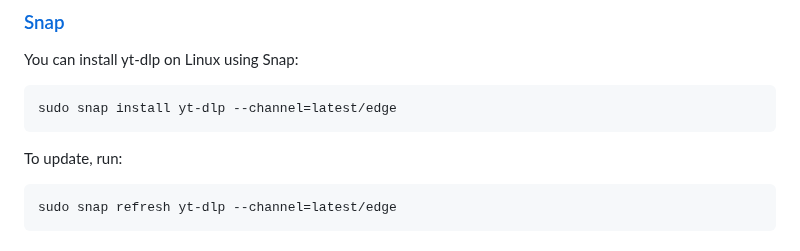
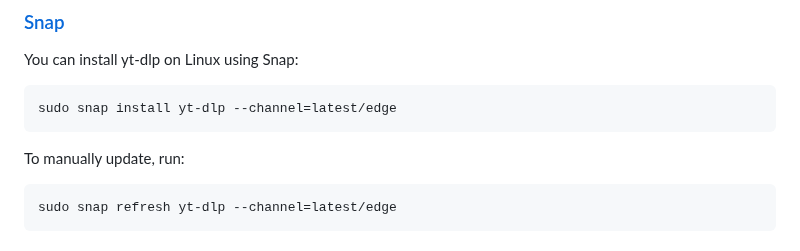
Before and after one commit to yt-dlp/yt-dlp-wiki, a Markdown page: Installation.md, the part around the change. Drawn GitHub-style.

````diff
--- a/Installation.md
+++ b/Installation.md
@@ -126,7 +126,7 @@ You can install yt-dlp on Linux using Snap:
 sudo snap install yt-dlp --channel=latest/edge
 ```
 
-To update, run:
+To manually update, run:
 ```bash
 sudo snap refresh yt-dlp --channel=latest/edge
 ```
````
